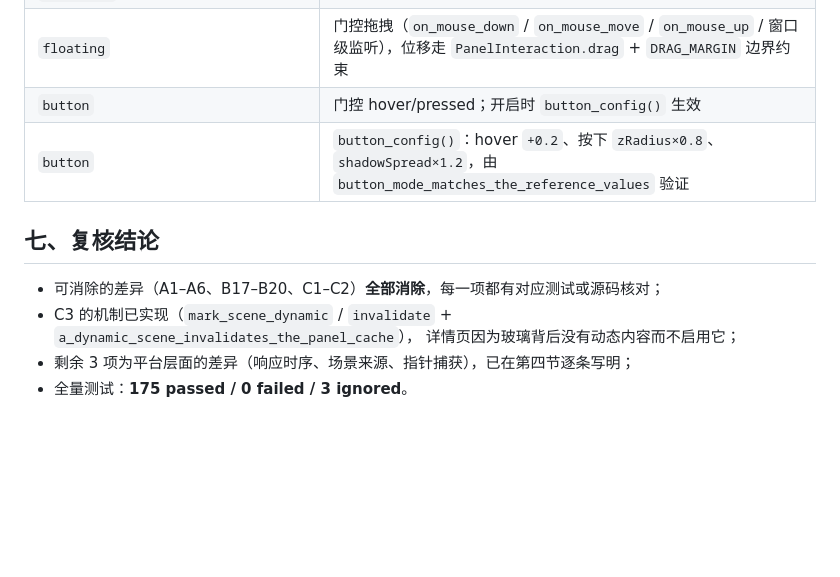
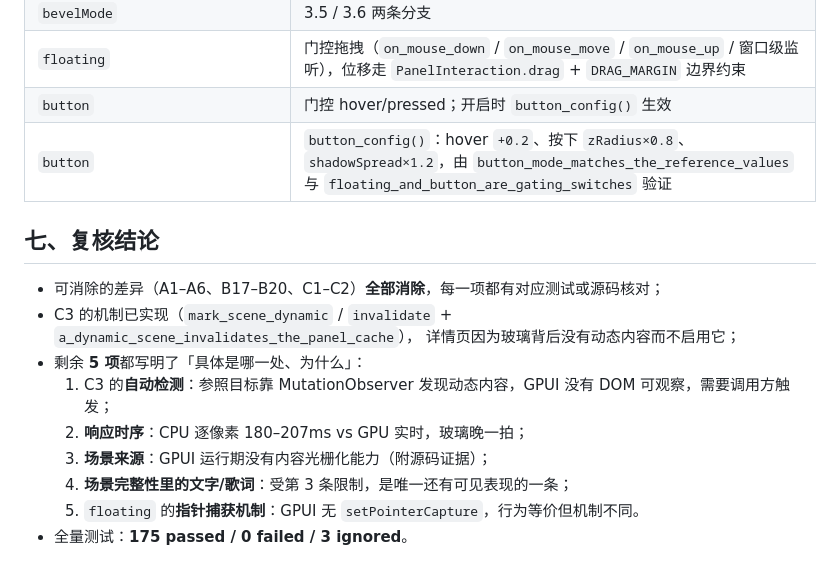
Before and after one commit to YMRwithNoworry/wcmusic, a Markdown page: 液态玻璃-差异清单.md, the part around the change. Drawn GitHub-style; blank space fills up the shorter version.

Commit message:
差异清单：修正复核结论（列全 5 项剩余差异）并去掉重复的 button 行

```diff
--- a/液态玻璃-差异清单.md
+++ b/液态玻璃-差异清单.md
@@ -228,12 +228,17 @@ uniform 把像素映射回去；这里直接把裁剪区当成画布，坐标原
 | `bevelMode` | 3.5 / 3.6 两条分支 |
 | `floating` | 门控拖拽（`on_mouse_down` / `on_mouse_move` / `on_mouse_up` / 窗口级监听），位移走 `PanelInteraction.drag` + `DRAG_MARGIN` 边界约束 |
 | `button` | 门控 hover/pressed；开启时 `button_config()` 生效 |
-| `button` | `button_config()`：hover `+0.2`、按下 `zRadius×0.8`、`shadowSpread×1.2`，由 `button_mode_matches_the_reference_values` 验证 |
+| `button` | `button_config()`：hover `+0.2`、按下 `zRadius×0.8`、`shadowSpread×1.2`，由 `button_mode_matches_the_reference_values` 与 `floating_and_button_are_gating_switches` 验证 |
 
 ## 七、复核结论
 
 - 可消除的差异（A1–A6、B17–B20、C1–C2）**全部消除**，每一项都有对应测试或源码核对；
 - C3 的机制已实现（`mark_scene_dynamic` / `invalidate` + `a_dynamic_scene_invalidates_the_panel_cache`），
   详情页因为玻璃背后没有动态内容而不启用它；
-- 剩余 3 项为平台层面的差异（响应时序、场景来源、指针捕获），已在第四节逐条写明；
+- 剩余 **5 项**都写明了「具体是哪一处、为什么」：
+  1. C3 的**自动检测**：参照目标靠 MutationObserver 发现动态内容，GPUI 没有 DOM 可观察，需要调用方触发；
+  2. **响应时序**：CPU 逐像素 180–207ms vs GPU 实时，玻璃晚一拍；
+  3. **场景来源**：GPUI 运行期没有内容光栅化能力（附源码证据）；
+  4. **场景完整性里的文字/歌词**：受第 3 条限制，是唯一还有可见表现的一条；
+  5. `floating` 的**指针捕获机制**：GPUI 无 `setPointerCapture`，行为等价但机制不同。
 - 全量测试：**175 passed / 0 failed / 3 ignored**。
```
